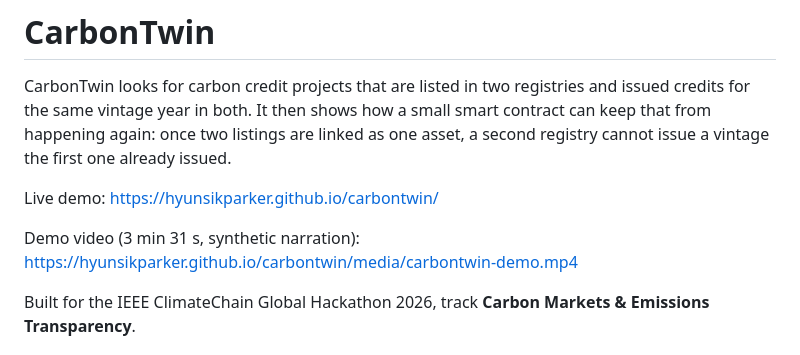
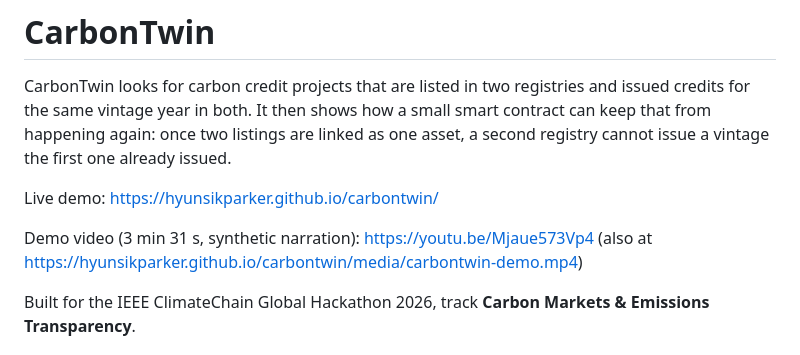
Before and after one commit to HyunsikParker/carbontwin, a Markdown page: README.md, the part around the change. Rendered like a GitHub page.

Commit message:
Link the demo video on YouTube from the README
Co-Authored-By: Claude Opus 5.5 <noreply@anthropic.com>

```diff
--- a/README.md
+++ b/README.md
@@ -4,7 +4,7 @@ CarbonTwin looks for carbon credit projects that are listed in two registries an
 
 Live demo: https://hyunsikparker.github.io/carbontwin/
 
-Demo video (3 min 31 s, synthetic narration): https://hyunsikparker.github.io/carbontwin/media/carbontwin-demo.mp4
+Demo video (3 min 31 s, synthetic narration): https://youtu.be/Mjaue573Vp4 (also at https://hyunsikparker.github.io/carbontwin/media/carbontwin-demo.mp4)
 
 Built for the IEEE ClimateChain Global Hackathon 2026, track **Carbon Markets & Emissions Transparency**.
 
```
